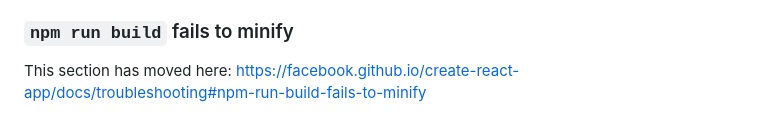
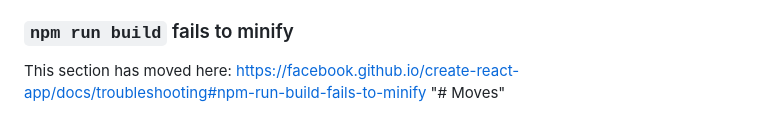
Before and after one commit to Az1kk11/Moves, a Markdown page: README.md, the part around the change. Rendered like a GitHub page.

```diff
--- a/README.md
+++ b/README.md
@@ -68,3 +68,4 @@ This section has moved here: [https://facebook.github.io/create-react-app/docs/d
 ### `npm run build` fails to minify
 
 This section has moved here: [https://facebook.github.io/create-react-app/docs/troubleshooting#npm-run-build-fails-to-minify](https://facebook.github.io/create-react-app/docs/troubleshooting#npm-run-build-fails-to-minify)
+"# Moves"
```
